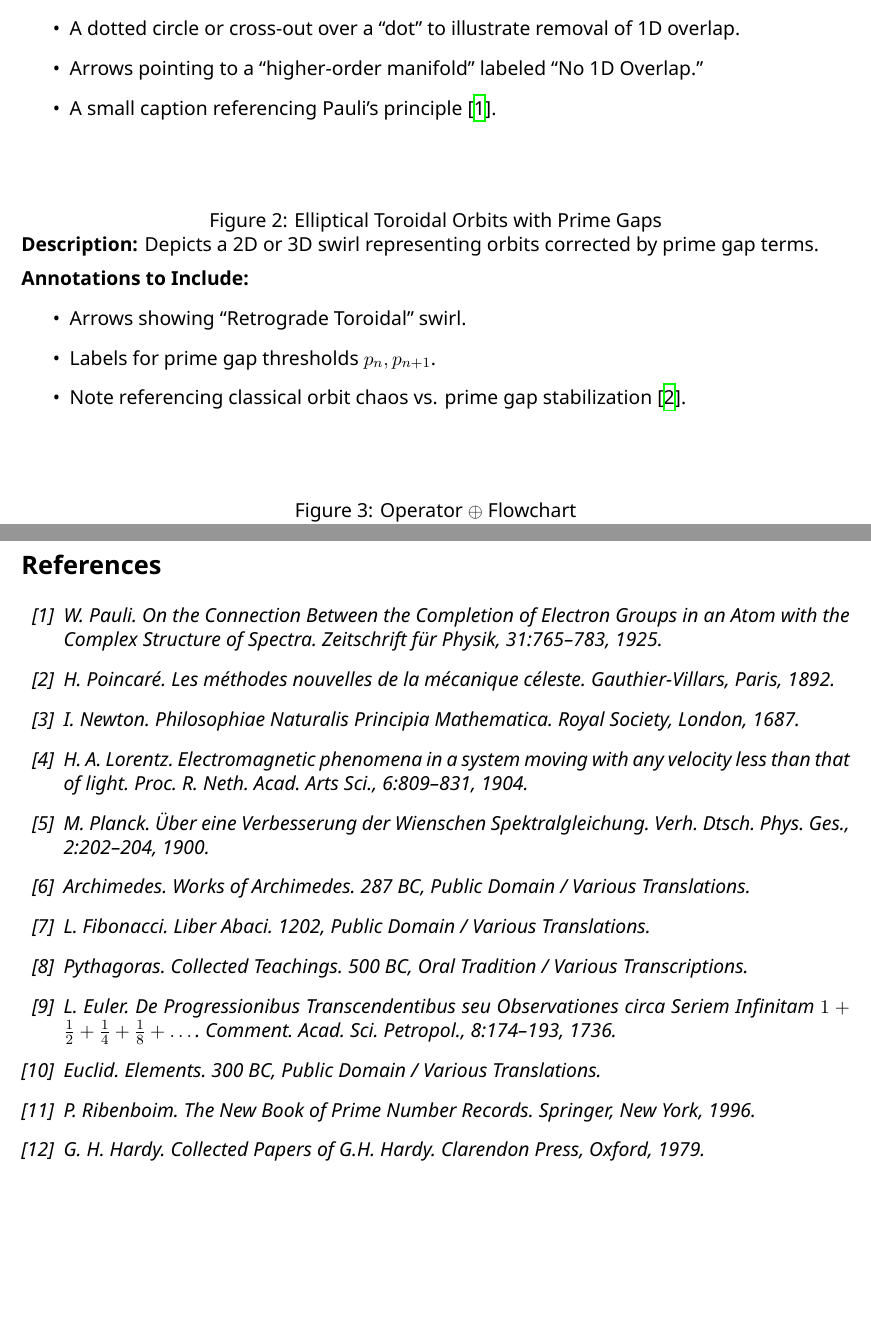
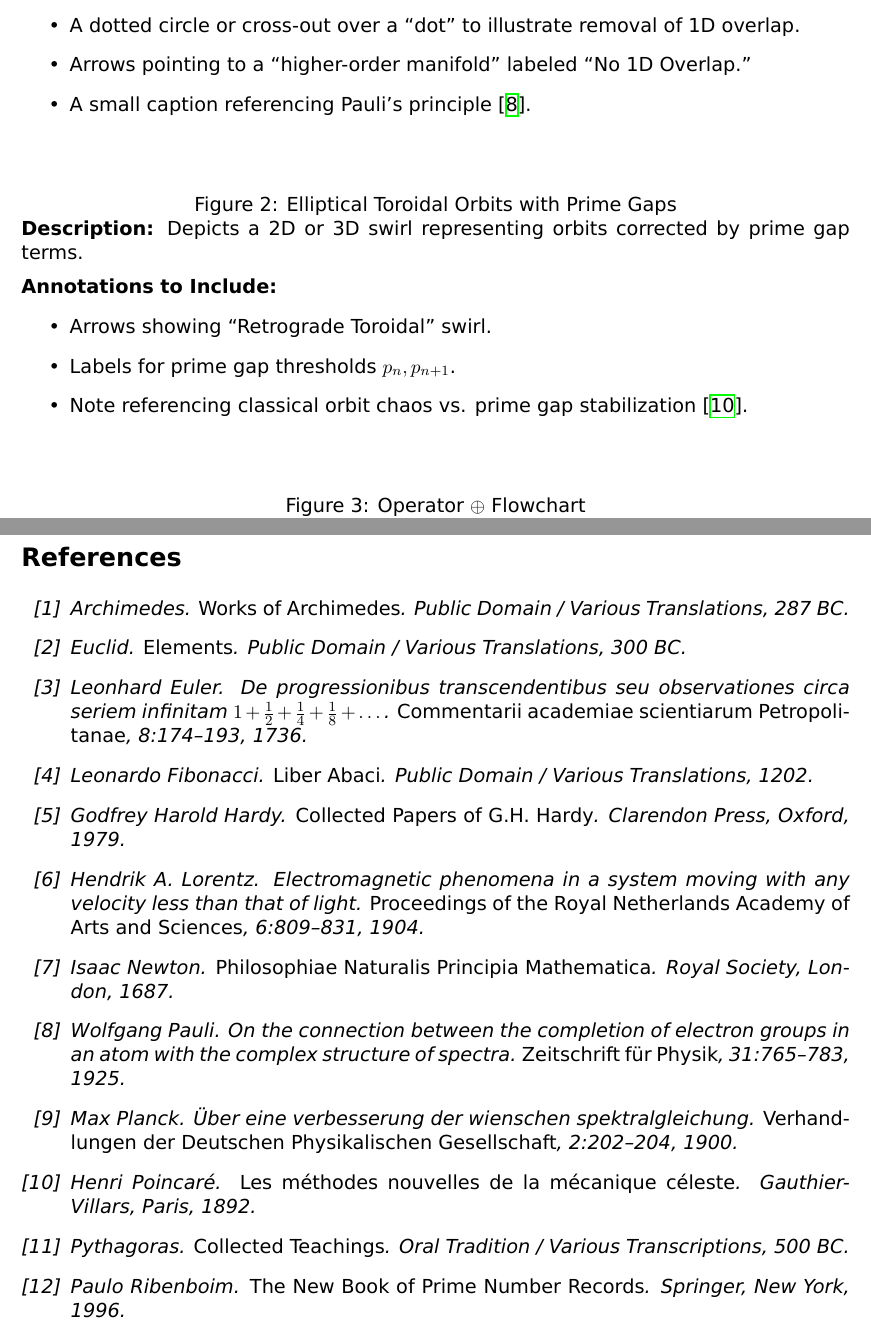
Before and after one commit to nuzer05ive/PRIIVI3, a LaTeX paper (docs/O3_paper.tex): two parts of pages 14 and 16 of 16, joined at a grey line, cut so that both start at the same text, the shorter picture padded with empty space. Compiled offline with XeLaTeX.

Commit message:
Update O3_paper.tex

```diff
--- a/docs/O3_paper.tex
+++ b/docs/O3_paper.tex
@@ -7,8 +7,8 @@
 \usepackage{setspace}
 \usepackage{tocloft}
 \usepackage{chngcntr} % for numbering equations in the appendix
-\usepackage{fontspec} % only works with XeLaTeX or LuaLaTeX
-\setmainfont{Noto Sans} % or another font known to have the "☝️" glyph
+\usepackage{fontspec} % xelatex or lualatex only
+\setmainfont{DejaVu Sans} % or any font with emoji coverage
 \geometry{margin=1in}
 
 \begin{document}
@@ -434,64 +434,3 @@ A 3D fractal (Sierpi\'nski tetrahedron) showing quantum tunneling nodes at prime
 %---------------------------------
 % References
 %---------------------------------
-\begin{thebibliography}{99}
-
-\bibitem{Pauli1925}
-W. Pauli.
-\textit{On the Connection Between the Completion of Electron Groups in an Atom with the Complex Structure of Spectra}.
-Zeitschrift f\"ur Physik, 31:765--783, 1925.
-
-\bibitem{Poincare1892}
-H. Poincar{\'e}.
-\textit{Les m{\'e}thodes nouvelles de la m{\'e}canique c{\'e}leste}.
-Gauthier-Villars, Paris, 1892.
-
-\bibitem{Newton1687}
-I. Newton.
-\textit{Philosophiae Naturalis Principia Mathematica}.
-Royal Society, London, 1687.
-
-\bibitem{Lorentz1904}
-H. A. Lorentz.
-\textit{Electromagnetic phenomena in a system moving with any velocity less than that of light}.
-Proc. R. Neth. Acad. Arts Sci., 6:809--831, 1904.
-
-\bibitem{Planck1900}
-M. Planck.
-\textit{\"Uber eine Verbesserung der Wienschen Spektralgleichung}.
-Verh. Dtsch. Phys. Ges., 2:202--204, 1900.
-
-\bibitem{Archimedes287BC}
-Archimedes.
-\textit{Works of Archimedes}.
-287 BC, Public Domain / Various Translations.
-
-\bibitem{Fibonacci1202}
-L. Fibonacci.
-\textit{Liber Abaci}.
-1202, Public Domain / Various Translations.
-
-\bibitem{Pythagoras500BC}
-Pythagoras.
-\textit{Collected Teachings}.
-500 BC, Oral Tradition / Various Transcriptions.
-
-\bibitem{Euler1736}
-L. Euler.
-\textit{De Progressionibus Transcendentibus seu Observationes circa Seriem Infinitam $1 + \frac{1}{2} + \frac{1}{4} + \frac{1}{8} + \dots$}.
-Comment. Acad. Sci. Petropol., 8:174--193, 1736.
-
-\bibitem{Euclid300BC}
-Euclid.
-\textit{Elements}.
-300 BC, Public Domain / Various Translations.
-
-\bibitem{Ribenboim1996}
-P. Ribenboim.
-\textit{The New Book of Prime Number Records}.
-Springer, New York, 1996.
-
-\bibitem{Hardy1979}
-G. H. Hardy.
-\textit{Collected Papers of G.H. Hardy}.
-Clarendon Press, Oxford, 1979.
```
Also changed, not shown: docs/O3_paper.tex (4 more changed lines).
